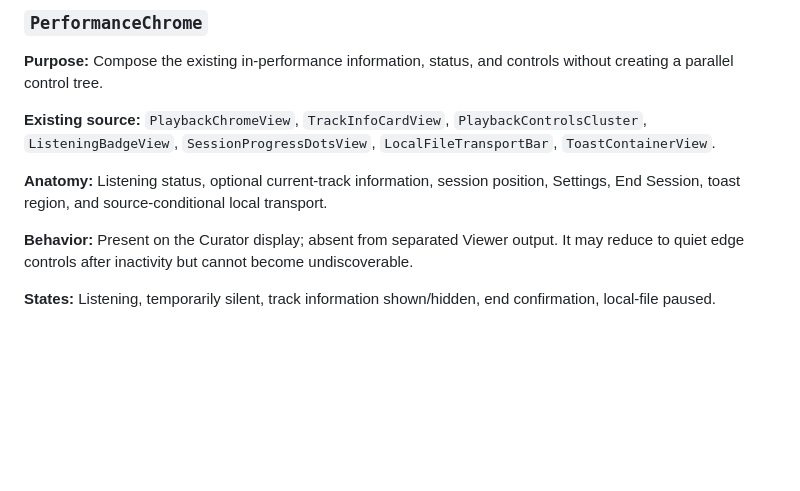
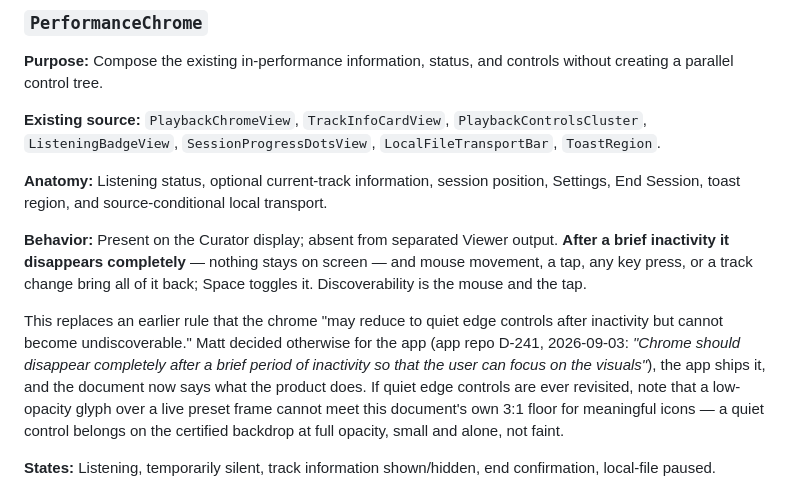
Before and after one commit to hoaxpoet/uzume-site, a Markdown page: DesignSystem/COMPONENTS.md, the part around the change. Drawn GitHub-style; blank space fills up the shorter version.

Commit message:
[W.2] design-system: the performance chrome disappears completely
COMPONENTS.md §PerformanceChrome said the chrome "may reduce to quiet edge
controls after inactivity but cannot become undiscoverable." The app decided
otherwise (D-241, 2026-09-03, Matt's call) and ships the opposite: after 3s
nothing is on screen, and mouse movement, a tap, any key press or a track
change bring all of it back.

The app repo flagged this explicitly for uzume-site to adopt — the only
finding in docs/reviews/DS.6/UPSTREAM-FINDINGS.md phrased as a direct ask —
and until now our design system documented behaviour the product
deliberately does not have.

Carries DS.6's note forward for whoever revisits quiet edge controls: a
low-opacity glyph over a live preset frame cannot meet this document's own
3:1 floor for meaningful icons, so a quiet control belongs on the certified
backdrop at full opacity rather than faint.

Also corrects a stale source name: ToastContainerView became ToastRegion at
DS.3.

Co-Authored-By: Claude Opus 5 <noreply@anthropic.com>

```diff
--- a/DesignSystem/COMPONENTS.md
+++ b/DesignSystem/COMPONENTS.md
@@ -221,11 +221,13 @@ The following own routed product states or assemble multiple components. They be
 
 **Purpose:** Compose the existing in-performance information, status, and controls without creating a parallel control tree.
 
-**Existing source:** `PlaybackChromeView`, `TrackInfoCardView`, `PlaybackControlsCluster`, `ListeningBadgeView`, `SessionProgressDotsView`, `LocalFileTransportBar`, `ToastContainerView`.
+**Existing source:** `PlaybackChromeView`, `TrackInfoCardView`, `PlaybackControlsCluster`, `ListeningBadgeView`, `SessionProgressDotsView`, `LocalFileTransportBar`, `ToastRegion`.
 
 **Anatomy:** Listening status, optional current-track information, session position, Settings, End Session, toast region, and source-conditional local transport.
 
-**Behavior:** Present on the Curator display; absent from separated Viewer output. It may reduce to quiet edge controls after inactivity but cannot become undiscoverable.
+**Behavior:** Present on the Curator display; absent from separated Viewer output. **After a brief inactivity it disappears completely** — nothing stays on screen — and mouse movement, a tap, any key press, or a track change bring all of it back; Space toggles it. Discoverability is the mouse and the tap.
+
+This replaces an earlier rule that the chrome "may reduce to quiet edge controls after inactivity but cannot become undiscoverable." Matt decided otherwise for the app (app repo D-241, 2026-09-03: *"Chrome should disappear completely after a brief period of inactivity so that the user can focus on the visuals"*), the app ships it, and the document now says what the product does. If quiet edge controls are ever revisited, note that a low-opacity glyph over a live preset frame cannot meet this document's own 3:1 floor for meaningful icons — a quiet control belongs on the certified backdrop at full opacity, small and alone, not faint.
 
 **States:** Listening, temporarily silent, track information shown/hidden, end confirmation, local-file paused.
 
```
